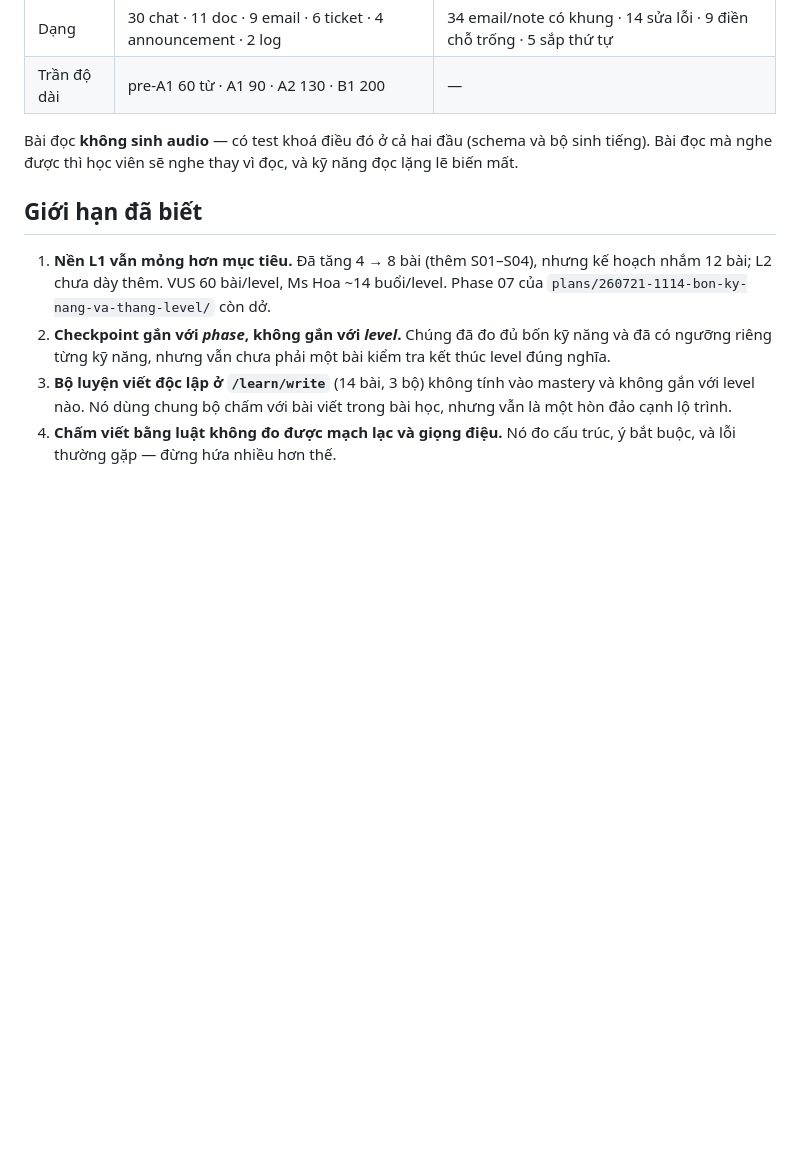
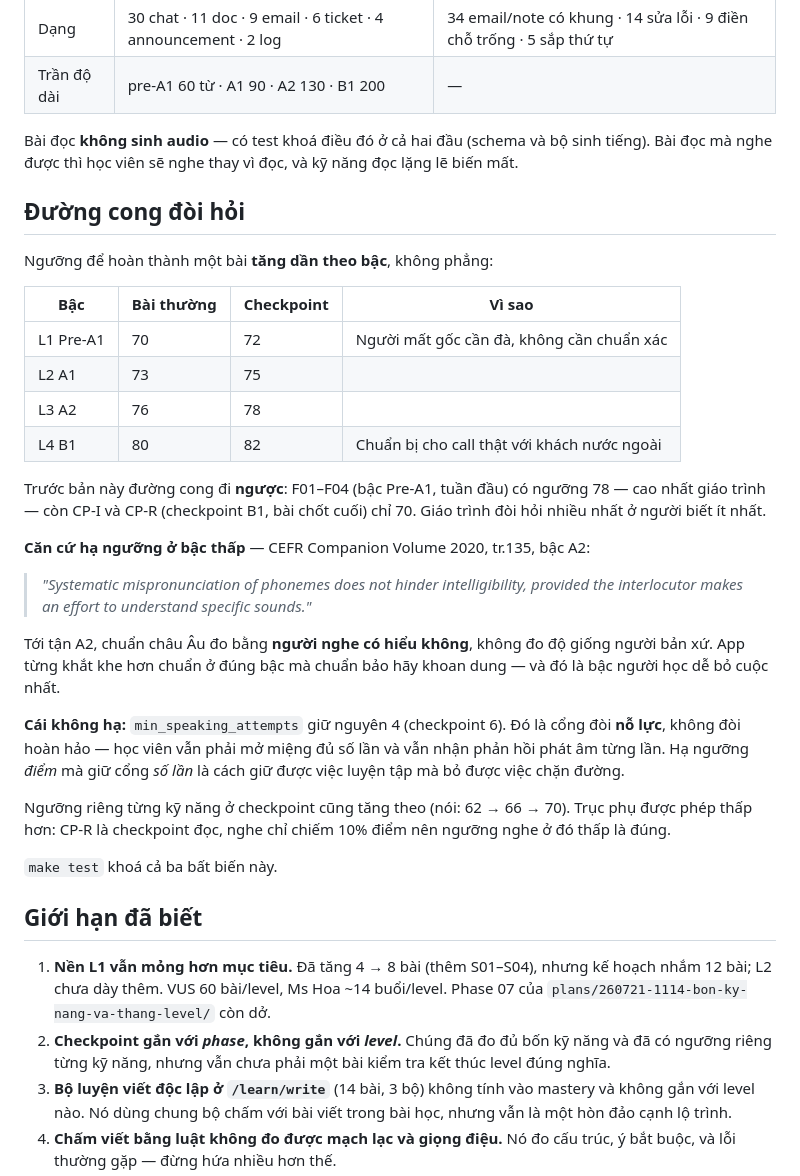
Before and after one commit to hoatrancntt-devops/tienganh_hoanchinh, a Markdown page: docs/khung-level.md, the part around the change. Drawn GitHub-style; blank space fills up the shorter version.

Commit message:
docs: ghi lai quyet dinh ve duong cong nguong va dong hai cau hoi treo
Hai cau hoi ton dong tu audit 2026-07-20 da co cau tra loi bang do dac: duong cong
khong phai chu y ma la troi dat, va no nguoc o dung cho quan trong nhat.

Claude-Session: https://claude.ai/code/session_01EEqqu1pk6XUkLnQBYbFZ8Z

```diff
--- a/docs/khung-level.md
+++ b/docs/khung-level.md
@@ -149,6 +149,39 @@ bộ chấm của nó, hoặc bài đọc dài quá trần của bậc.
 Bài đọc **không sinh audio** — có test khoá điều đó ở cả hai đầu (schema và bộ sinh tiếng). Bài đọc
 mà nghe được thì học viên sẽ nghe thay vì đọc, và kỹ năng đọc lặng lẽ biến mất.
 
+## Đường cong đòi hỏi
+
+Ngưỡng để hoàn thành một bài **tăng dần theo bậc**, không phẳng:
+
+| Bậc | Bài thường | Checkpoint | Vì sao |
+|---|---|---|---|
+| L1 Pre-A1 | 70 | 72 | Người mất gốc cần đà, không cần chuẩn xác |
+| L2 A1 | 73 | 75 | |
+| L3 A2 | 76 | 78 | |
+| L4 B1 | 80 | 82 | Chuẩn bị cho call thật với khách nước ngoài |
+
+Trước bản này đường cong đi **ngược**: F01–F04 (bậc Pre-A1, tuần đầu) có ngưỡng 78 — cao nhất
+giáo trình — còn CP-I và CP-R (checkpoint B1, bài chốt cuối) chỉ 70. Giáo trình đòi hỏi nhiều
+nhất ở người biết ít nhất.
+
+**Căn cứ hạ ngưỡng ở bậc thấp** — CEFR Companion Volume 2020, tr.135, bậc A2:
+
+> *"Systematic mispronunciation of phonemes does not hinder intelligibility, provided the
+> interlocutor makes an effort to understand specific sounds."*
+
+Tới tận A2, chuẩn châu Âu đo bằng **người nghe có hiểu không**, không đo độ giống người bản xứ.
+App từng khắt khe hơn chuẩn ở đúng bậc mà chuẩn bảo hãy khoan dung — và đó là bậc người học dễ
+bỏ cuộc nhất.
+
+**Cái không hạ:** `min_speaking_attempts` giữ nguyên 4 (checkpoint 6). Đó là cổng đòi **nỗ lực**,
+không đòi hoàn hảo — học viên vẫn phải mở miệng đủ số lần và vẫn nhận phản hồi phát âm từng lần.
+Hạ ngưỡng *điểm* mà giữ cổng *số lần* là cách giữ được việc luyện tập mà bỏ được việc chặn đường.
+
+Ngưỡng riêng từng kỹ năng ở checkpoint cũng tăng theo (nói: 62 → 66 → 70). Trục phụ được phép
+thấp hơn: CP-R là checkpoint đọc, nghe chỉ chiếm 10% điểm nên ngưỡng nghe ở đó thấp là đúng.
+
+`make test` khoá cả ba bất biến này.
+
 ## Giới hạn đã biết
 
 1. **Nền L1 vẫn mỏng hơn mục tiêu.** Đã tăng 4 → 8 bài (thêm S01–S04), nhưng kế hoạch nhắm 12 bài;
```
Also changed, not shown: plans/260721-1114-bon-ky-nang-va-thang-level/plan.md (+5 -4 lines).
